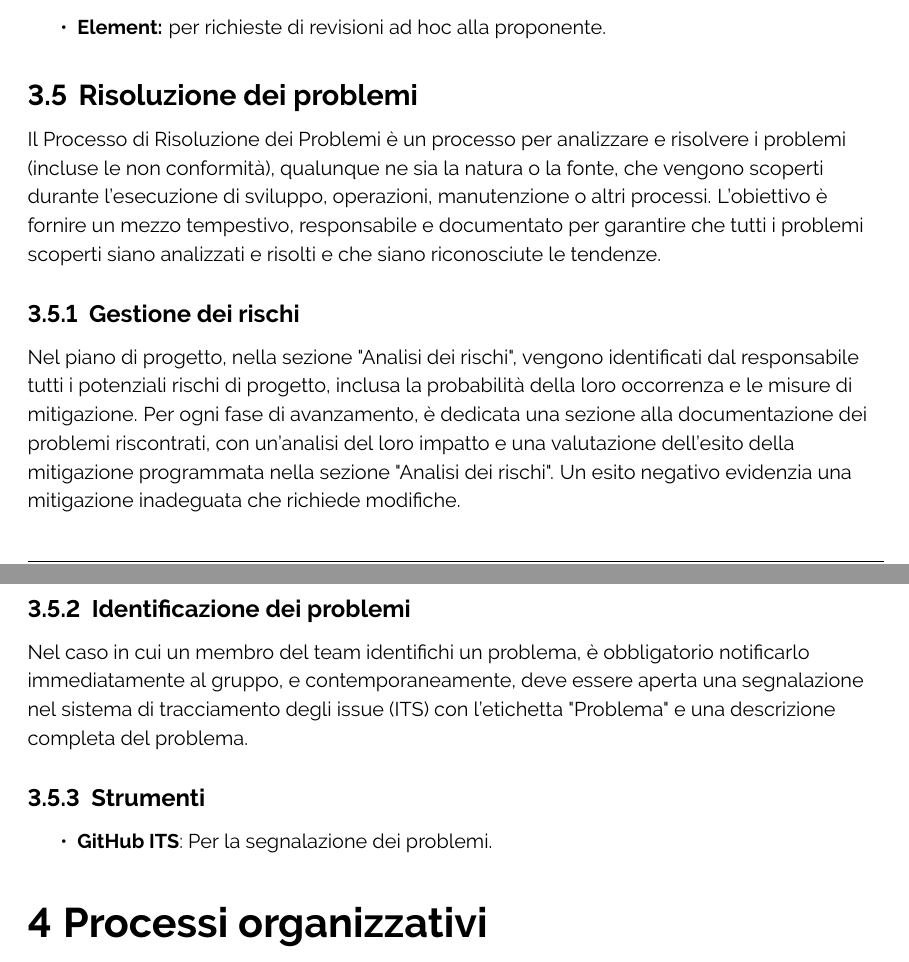
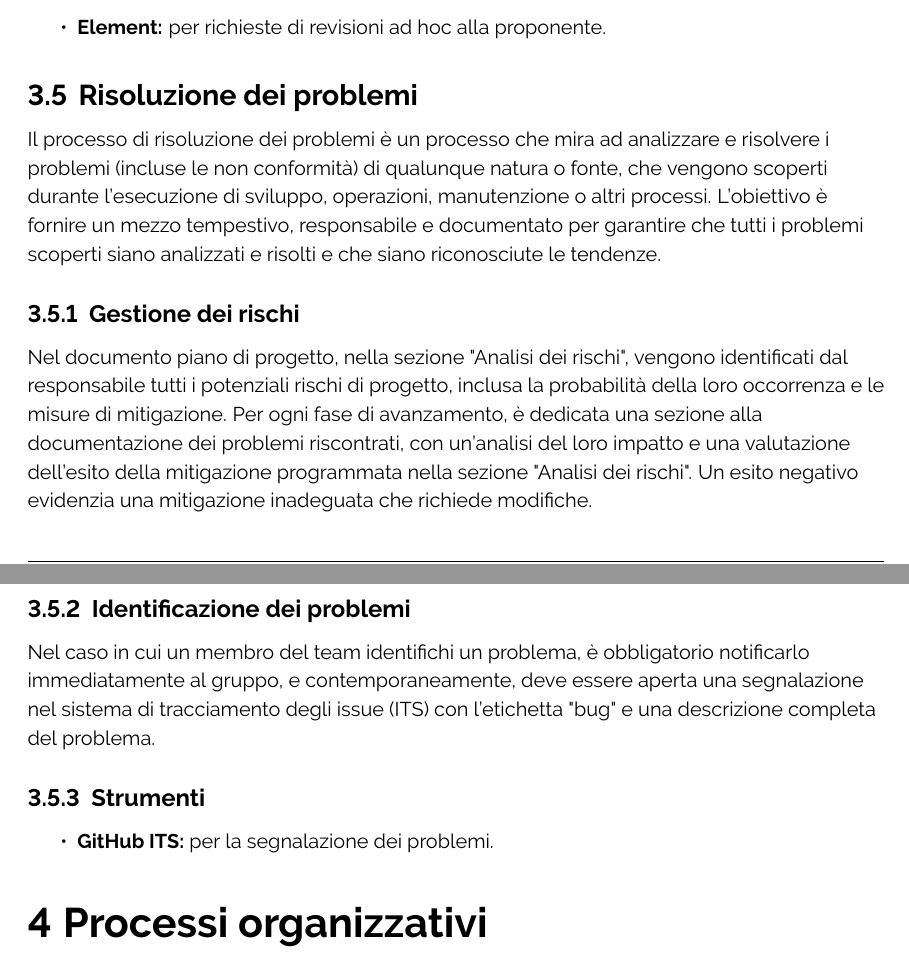
Before and after one commit to ByteOps-swe/Sorgente-documenti, a LaTeX document (RTB/Norme_di_progetto_v0.3.0.tex, which reads RTB/Sottosezioni/Norme_di_progetto/Risoluzione_dei_problemi.tex): two parts of pages 36 and 37 of 46, joined at a grey line, cut so that both start at the same text. Compiled offline with pdfLaTeX.

Commit message:
revisionato

```diff
--- a/RTB/Sottosezioni/Norme_di_progetto/Risoluzione_dei_problemi.tex
+++ b/RTB/Sottosezioni/Norme_di_progetto/Risoluzione_dei_problemi.tex
@@ -1,13 +1,15 @@
 \subsection{Risoluzione dei problemi}
-Il Processo di Risoluzione dei Problemi è un processo per analizzare e risolvere i problemi (incluse le non conformità), qualunque ne sia la natura o la fonte, che vengono scoperti durante l'esecuzione di sviluppo, operazioni, manutenzione o altri processi. L'obiettivo è fornire un mezzo tempestivo, responsabile e documentato per garantire che tutti i problemi scoperti siano analizzati e risolti e che siano riconosciute le tendenze.
+Il processo di risoluzione dei problemi è un processo che mira ad analizzare e risolvere i problemi (incluse le non conformità) di qualunque natura o fonte, che vengono scoperti durante l'esecuzione di sviluppo, operazioni, manutenzione o altri processi.
+L'obiettivo è fornire un mezzo tempestivo, responsabile e documentato per garantire che tutti i problemi scoperti siano analizzati e risolti e che siano riconosciute le tendenze.
 
 \subsubsection{Gestione dei rischi}
-Nel piano di progetto, nella sezione "Analisi dei rischi", vengono identificati dal responsabile tutti i potenziali rischi di progetto, inclusa la probabilità della loro occorrenza e le misure di mitigazione. Per ogni fase di avanzamento, è dedicata una sezione alla documentazione dei problemi riscontrati, con un'analisi del loro impatto e una valutazione dell'esito della mitigazione programmata nella sezione "Analisi dei rischi". Un esito negativo evidenzia una mitigazione inadeguata che richiede modifiche.
+Nel documento piano di progetto, nella sezione "Analisi dei rischi", vengono identificati dal responsabile tutti i potenziali rischi di progetto, inclusa la probabilità della loro occorrenza e le misure di mitigazione. Per ogni fase di avanzamento, è dedicata una sezione alla documentazione dei problemi riscontrati, con un'analisi del loro impatto e una valutazione dell'esito della mitigazione programmata nella sezione "Analisi dei rischi". Un esito negativo evidenzia una mitigazione inadeguata che richiede modifiche.
 
 \subsubsection{Identificazione dei problemi}
-Nel caso in cui un membro del team identifichi un problema, è obbligatorio notificarlo immediatamente al gruppo, e contemporaneamente, deve essere aperta una segnalazione nel sistema di tracciamento degli issue (ITS) con l'etichetta "Problema" e una descrizione completa del problema.
+Nel caso in cui un membro del team identifichi un problema, è obbligatorio notificarlo immediatamente al gruppo, e contemporaneamente, deve essere aperta una segnalazione nel sistema di tracciamento degli issue (ITS) con l'etichetta "bug" e una descrizione completa del problema.
 
 \subsubsection{Strumenti}
 \begin{itemize}
-    \item \textbf{GitHub ITS}: Per la segnalazione dei problemi.
+    \item \textbf{GitHub ITS:}
+        per la segnalazione dei problemi.
 \end{itemize}
```
